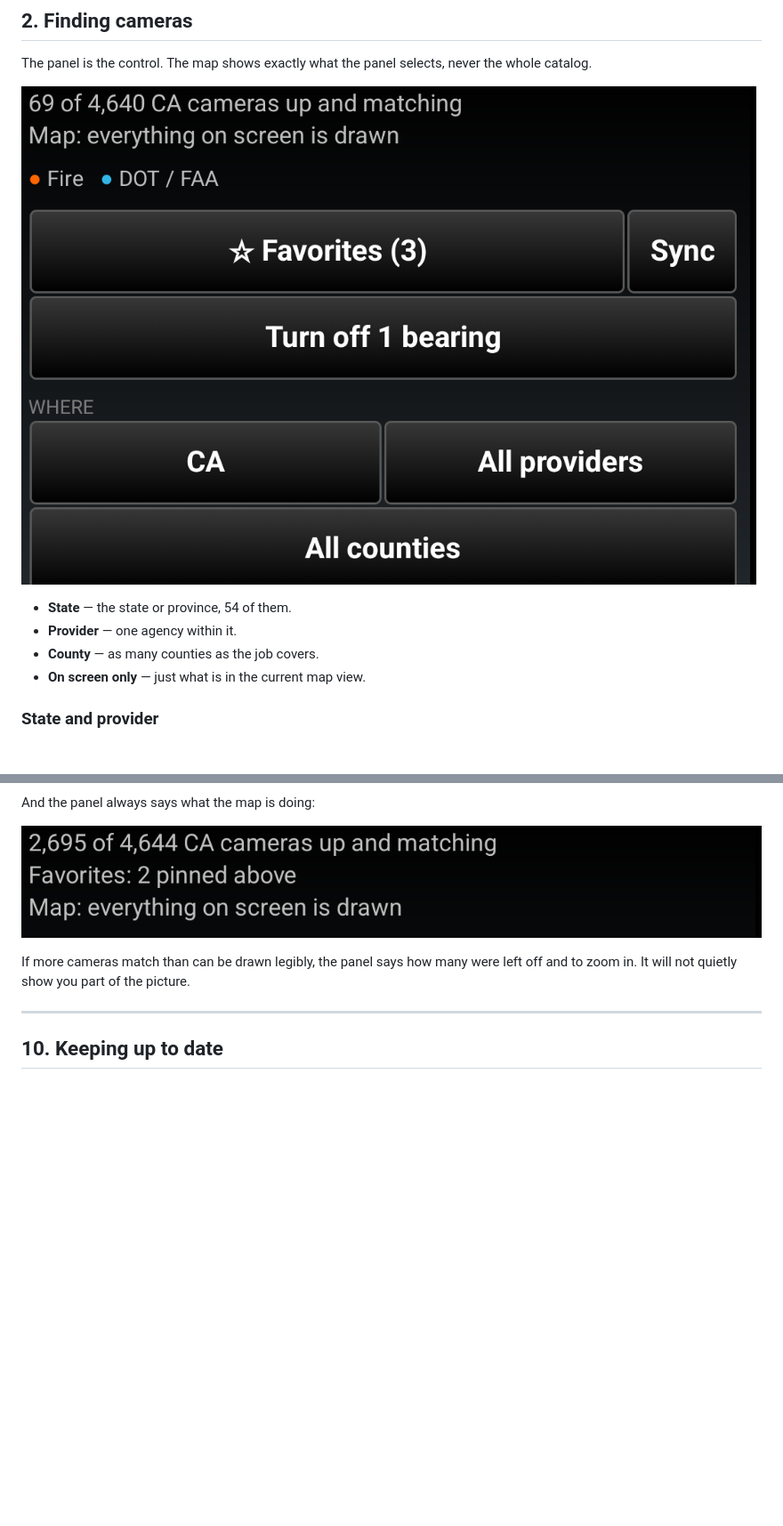
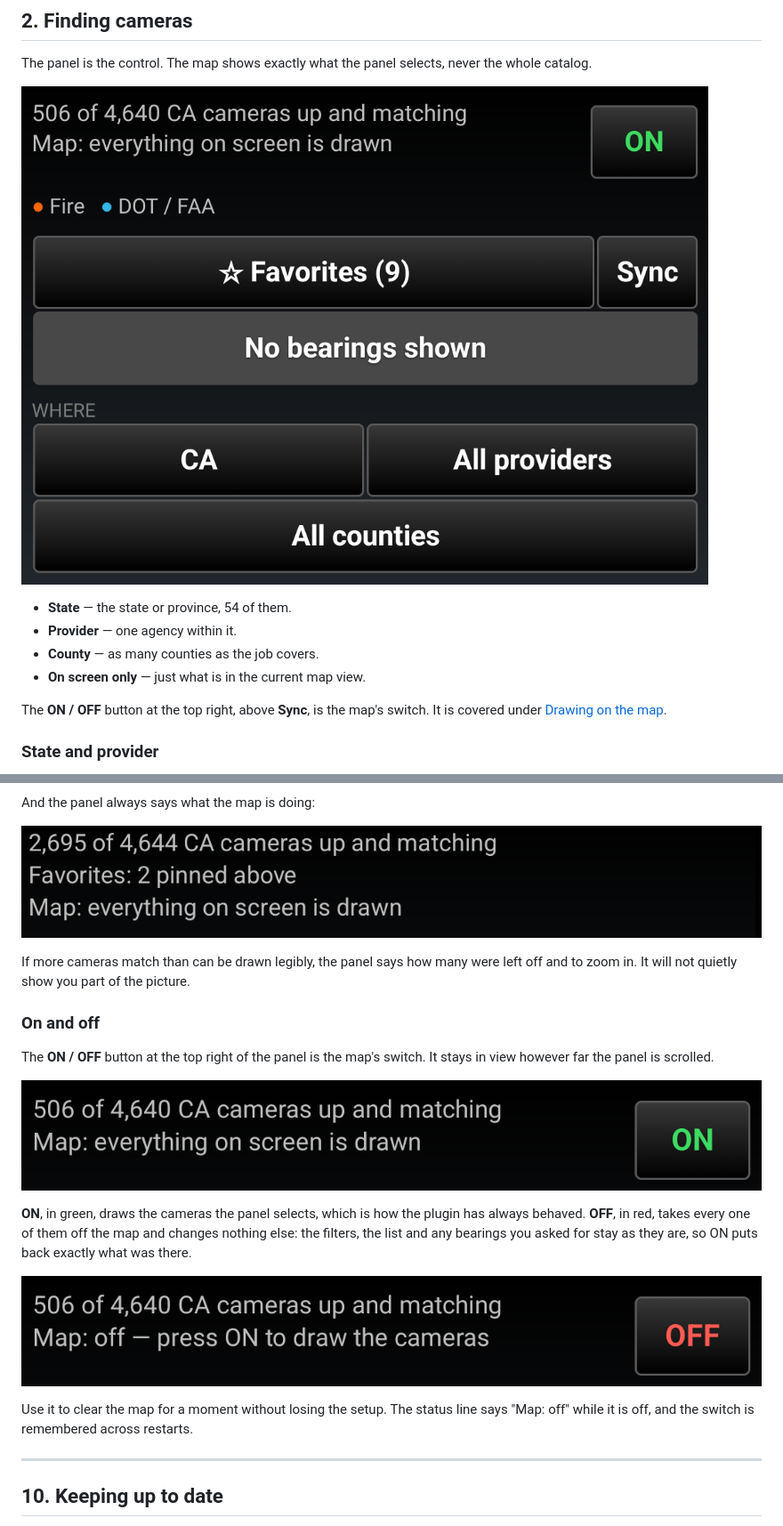
Before and after one commit to takwerx/cam-depot, a Markdown page: docs/USER_GUIDE.md, 2 parts joined by grey strips. Shown at 89% size. Rendered like a GitHub page; pictures changed too: docs/screenshots/28_map_on.png (added), docs/screenshots/29_map_off.png (added), docs/screenshots/2_panel_top.png; blank space fills up the shorter version.

```diff
--- a/docs/USER_GUIDE.md
+++ b/docs/USER_GUIDE.md
@@ -55,6 +55,9 @@ whole catalog.
 - **Provider** — one agency within it.
 - **County** — as many counties as the job covers.
 - **On screen only** — just what is in the current map view.
+
+The **ON / OFF** button at the top right, above **Sync**, is the map's switch.
+It is covered under [Drawing on the map](#9-drawing-on-the-map).
 
 ### State and provider
 
@@ -304,6 +307,23 @@ And the panel always says what the map is doing:
 If more cameras match than can be drawn legibly, the panel says how many were left
 off and to zoom in. It will not quietly show you part of the picture.
 
+### On and off
+
+The **ON / OFF** button at the top right of the panel is the map's switch. It
+stays in view however far the panel is scrolled.
+
+![The map on](screenshots/28_map_on.png)
+
+**ON**, in green, draws the cameras the panel selects, which is how the plugin
+has always behaved. **OFF**, in red, takes every one of them off the map and
+changes nothing else: the filters, the list and any bearings you asked for stay
+as they are, so ON puts back exactly what was there.
+
+![The map off](screenshots/29_map_off.png)
+
+Use it to clear the map for a moment without losing the setup. The status line
+says "Map: off" while it is off, and the switch is remembered across restarts.
+
 ---
 
 ## 10. Keeping up to date
```
Also changed, not shown: other parts of docs/USER_GUIDE.md (+5 -5 lines), README.md (+5 -5 lines), docs/user_manual/2.png, docs/user_manual/23.png (added), docs/user_manual/23a.png (added), 7 other files.
